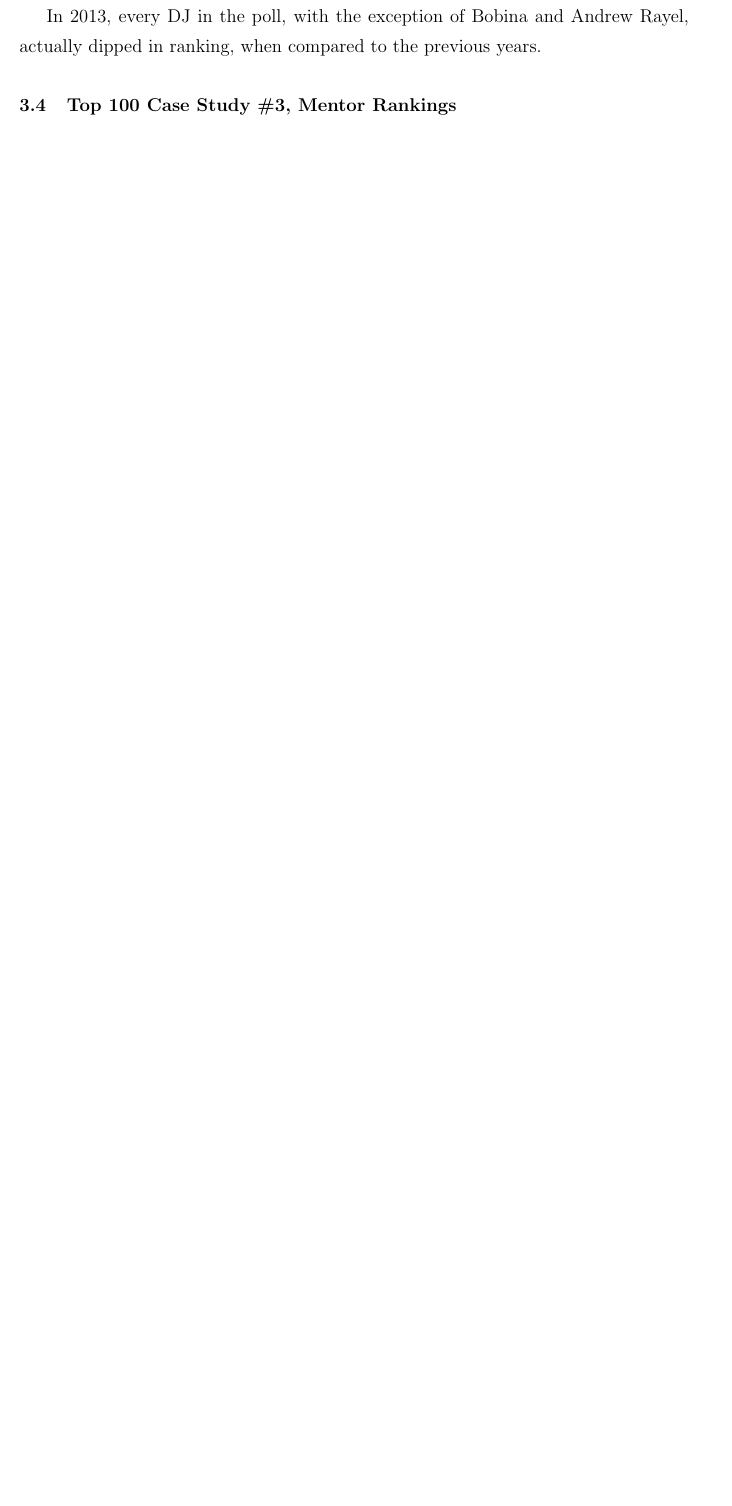
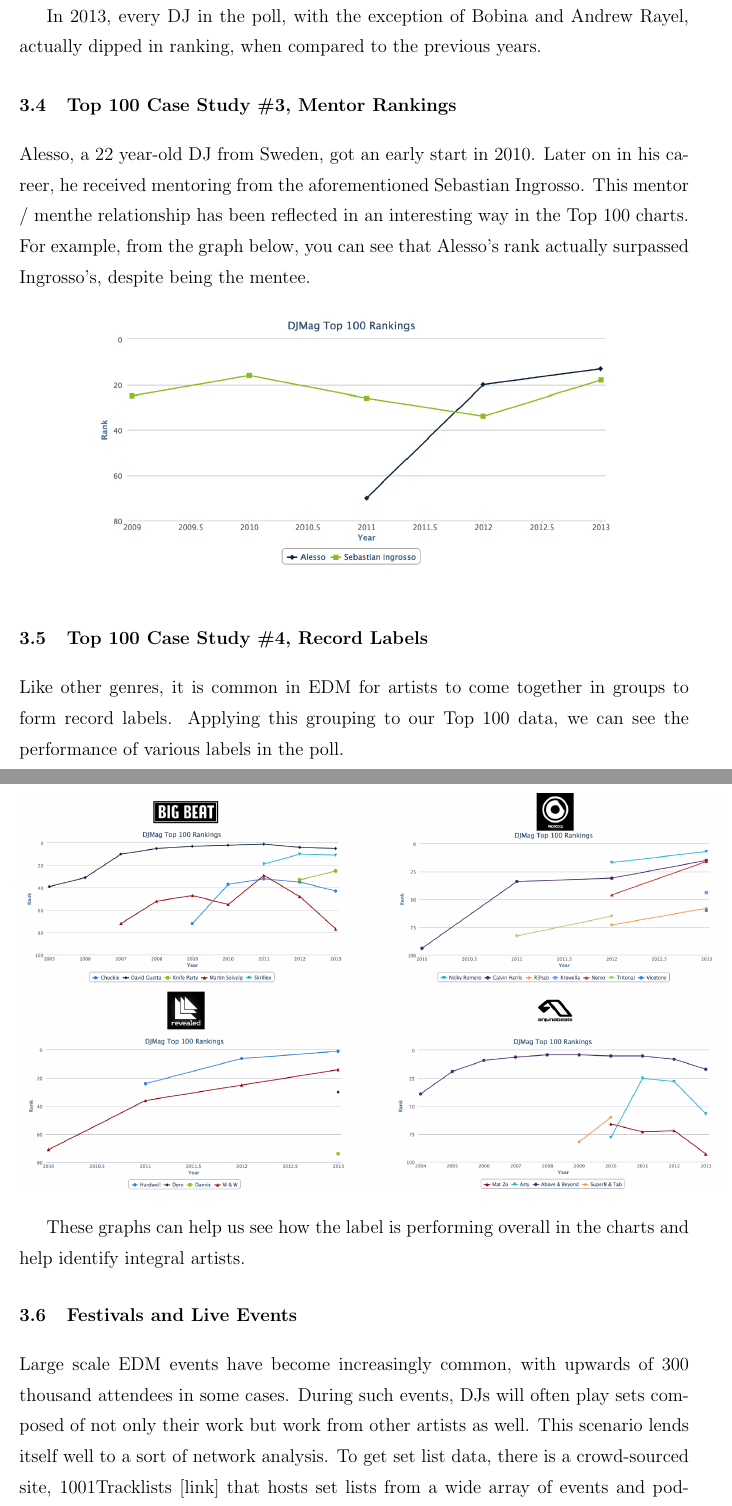
Before and after one commit to Qdata4Capstone/Capstone13-soundcloud-sentiment, a LaTeX thesis (thesis_writup/thesis.tex): part of page 13 of 16 before the commit and two parts of pages 13 and 14 of 19 after it, the two joined at a grey line, cut so that both start at the same text, the shorter picture padded with empty space. Compiled offline with pdfLaTeX; a LaTeX package or settings file that is missing is left out.

Commit message:
through ezoo

```diff
--- a/thesis_writup/thesis.tex
+++ b/thesis_writup/thesis.tex
@@ -90,3 +90,24 @@
 
 \section{Top 100 Case Study \#3, Mentor Rankings}
 
+Alesso, a 22 year-old DJ from Sweden, got an early start in 2010. Later on in his career, he received mentoring from the aforementioned Sebastian Ingrosso. This mentor / menthe relationship has been reflected in an interesting way in the Top 100 charts. For example, from the graph below, you can see that Alesso's rank actually surpassed Ingrosso's, despite being the mentee.
+
+\begin{figure}[h]
+\includegraphics[scale=.65]{alesso_seb_graph}
+\centering
+\end{figure}
+
+\section{Top 100 Case Study \#4, Record Labels}
+
+Like other genres, it is common in EDM for artists to come together in groups to form record labels. Applying this grouping to our Top 100 data, we can see the performance of various labels in the poll. \newpage
+
+\begin{figure}[h]
+\includegraphics[scale=.45]{label_graph}
+\centering
+\end{figure}
+
+These graphs can help us see how the label is performing overall in the charts and help identify integral artists.
+
+\section{Festivals and Live Events}
+
+Large scale EDM events have become increasingly common, with upwards of 300 thousand attendees in some cases. During such events, DJs will often play sets composed of not only their work but work from other artists as well. This scenario lends itself well to a sort of network analysis. To get set list data, there is a crowd-sourced site, 1001Tracklists [link] that hosts set lists from a wide array of events and podcasts. Moreover, users can go in and attach audio samples to tacks, link unknown songs to other appearances in different contexts, and even resolve disputes of song IDs via voting. To use this data, we scraped the site and crossed the set list data with Top 100 rankings to get a bigger picture of community dynamics within festivals. To showcase this, we decided to use data from an annual festival run in New York, Electric Zoo [link]. Below is a graph of artists present in the festival, with the font of their names scaled by their respective Top 100 ranking. Moreover, a label colored black is the current source DJ, with green edges representing origin DJ played a song by the source DJ and the red edges representing that the source DJ played a song by the destination DJ. An interactive version of this diagram is available here [link].
```
Also changed, not shown: thesis_writup/images/alesso_seb_graph.png (added), thesis_writup/images/avicii_dog_blood.png (added), thesis_writup/images/label_graph.png (added), thesis_writup/images/network_diagram.png (added), thesis_writup/thesis.tex (15 more changed lines).
